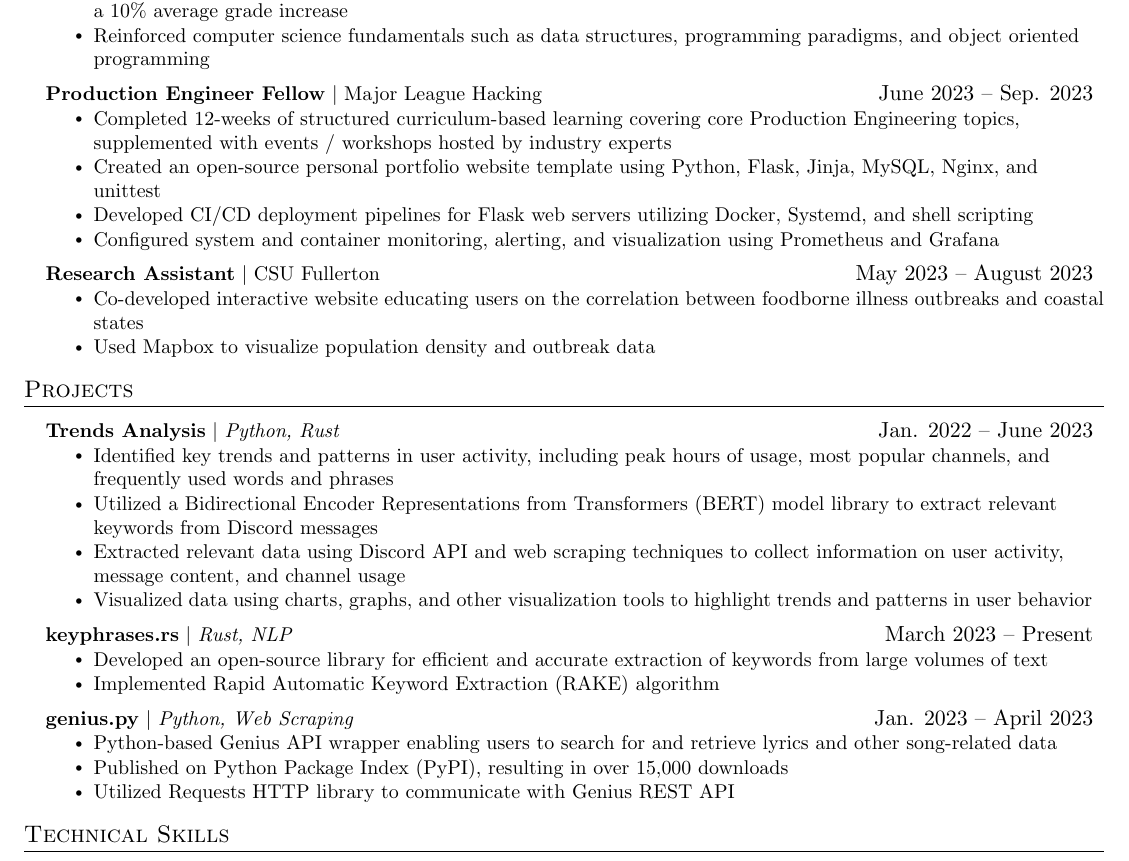
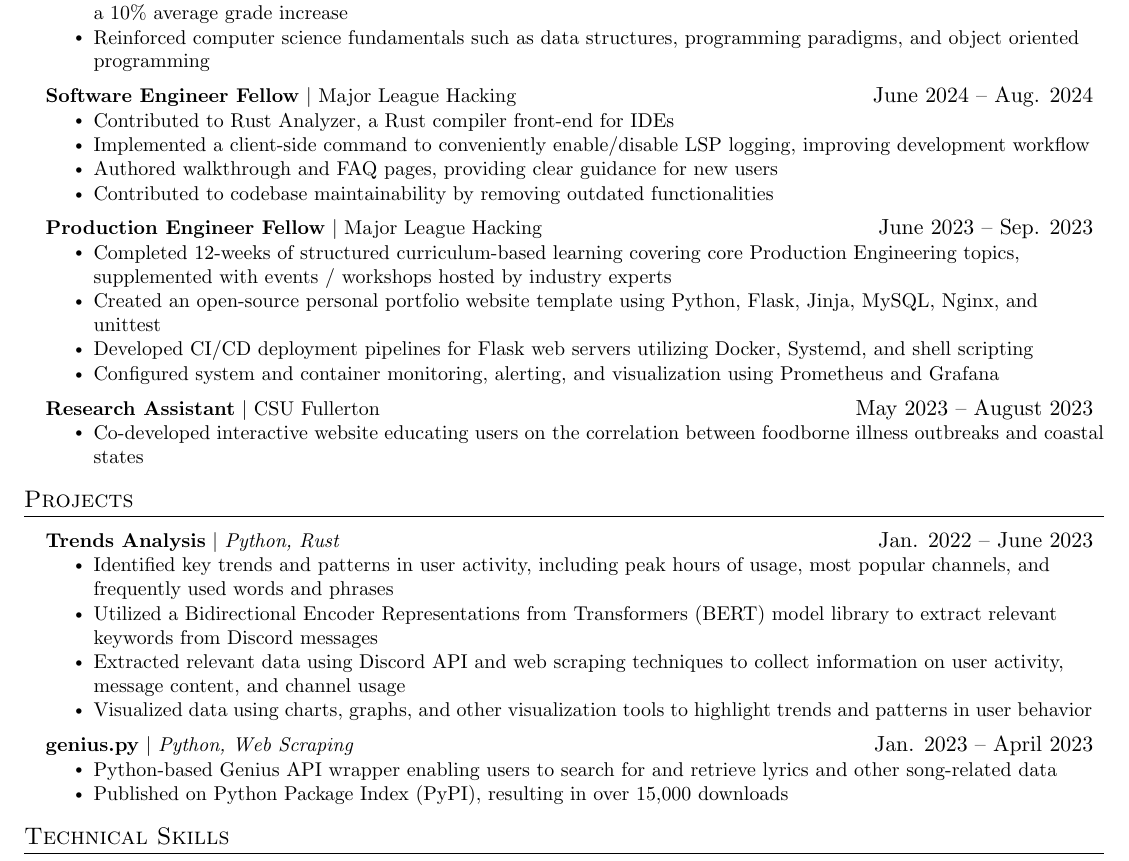
Before and after one commit to jjoeldaniel/resume, a LaTeX CV (resume.tex): part of the page, cut so that both start at the same text. Compiled offline with pdfLaTeX.

Commit message:
Update resume.tex

```diff
--- a/resume.tex
+++ b/resume.tex
@@ -125,6 +125,14 @@
               \resumeItem{Reinforced computer science fundamentals such as data structures, programming paradigms, and object oriented programming}
     \resumeItemListEnd
     \resumeProjectHeading
+          {\textbf{Software Engineer Fellow} $|$ {Major League Hacking}}{June 2024 -- Aug. 2024}
+          \resumeItemListStart
+            \resumeItem{Contributed to Rust Analyzer, a Rust compiler front-end for IDEs}
+            \resumeItem{Implemented a client-side command to conveniently enable/disable LSP logging, improving development workflow}
+            \resumeItem{Authored walkthrough and FAQ pages, providing clear guidance for new users}
+            \resumeItem{Contributed to codebase maintainability by removing outdated functionalities}
+          \resumeItemListEnd
+    \resumeProjectHeading
           {\textbf{Production Engineer Fellow} $|$ {Major League Hacking}}{June 2023 -- Sep. 2023}
           \resumeItemListStart
             \resumeItem{Completed 12-weeks of structured curriculum-based learning covering core Production Engineering topics, supplemented with events / workshops hosted by industry experts}
@@ -136,7 +144,6 @@
           {\textbf{Research Assistant} $|$ {CSU Fullerton}}{May 2023 -- August 2023}
           \resumeItemListStart
             \resumeItem{Co-developed interactive website educating users on the correlation between foodborne illness outbreaks and coastal states}
-            \resumeItem{Used Mapbox to visualize population density and outbreak data}
           \resumeItemListEnd
   \resumeSubHeadingListEnd
 
@@ -152,17 +159,10 @@
                 \resumeItem{Visualized data using charts, graphs, and other visualization tools to highlight trends and patterns in user behavior}
               \resumeItemListEnd
       \resumeProjectHeading
-          {\textbf{keyphrases.rs} $|$ \emph{Rust, NLP}}{March 2023 -- Present}
-          \resumeItemListStart
-            \resumeItem{Developed an open-source library for efficient and accurate extraction of keywords from large volumes of text}
-            \resumeItem{Implemented Rapid Automatic Keyword Extraction (RAKE) algorithm}
-          \resumeItemListEnd
-      \resumeProjectHeading
           {\textbf{genius.py} $|$ \emph{Python, Web Scraping}}{Jan. 2023 -- April 2023}
           \resumeItemListStart
             \resumeItem{Python-based Genius API wrapper enabling users to search for and retrieve lyrics and other song-related data}
             \resumeItem{Published on Python Package Index (PyPI), resulting in over 15,000 downloads}
-            \resumeItem{Utilized Requests HTTP library to communicate with Genius REST API}
           \resumeItemListEnd
     \resumeSubHeadingListEnd
 
```
